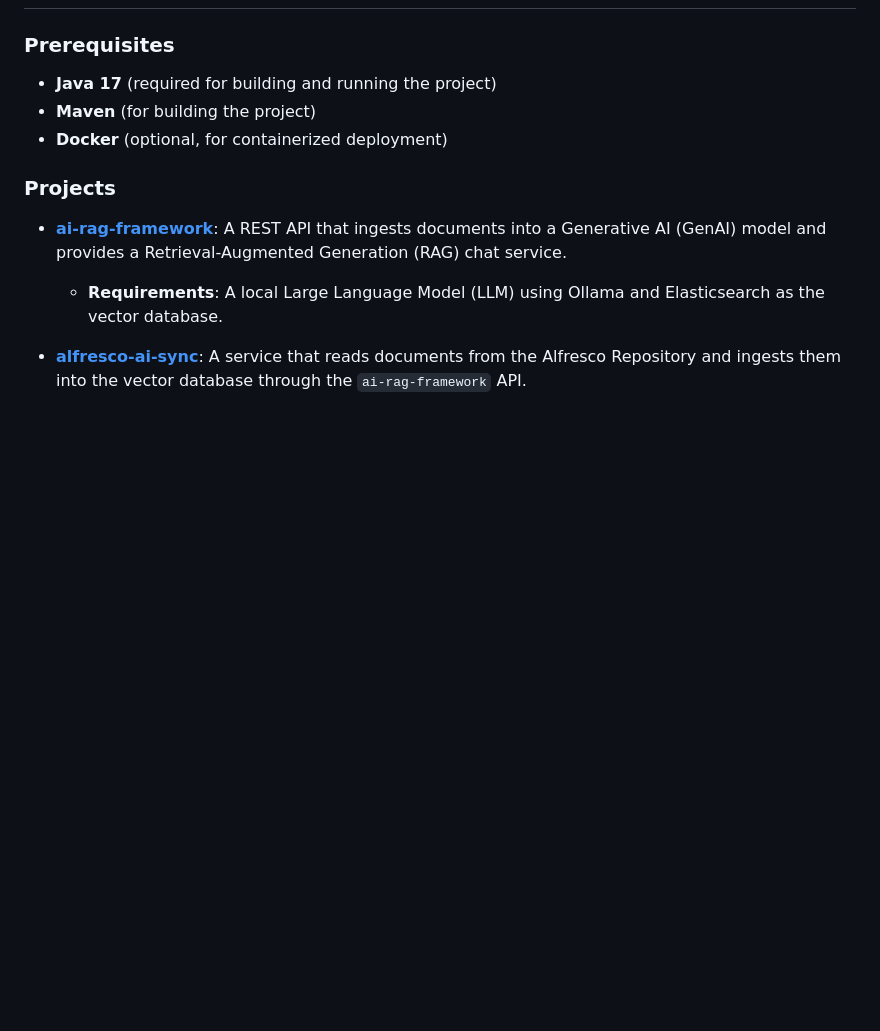
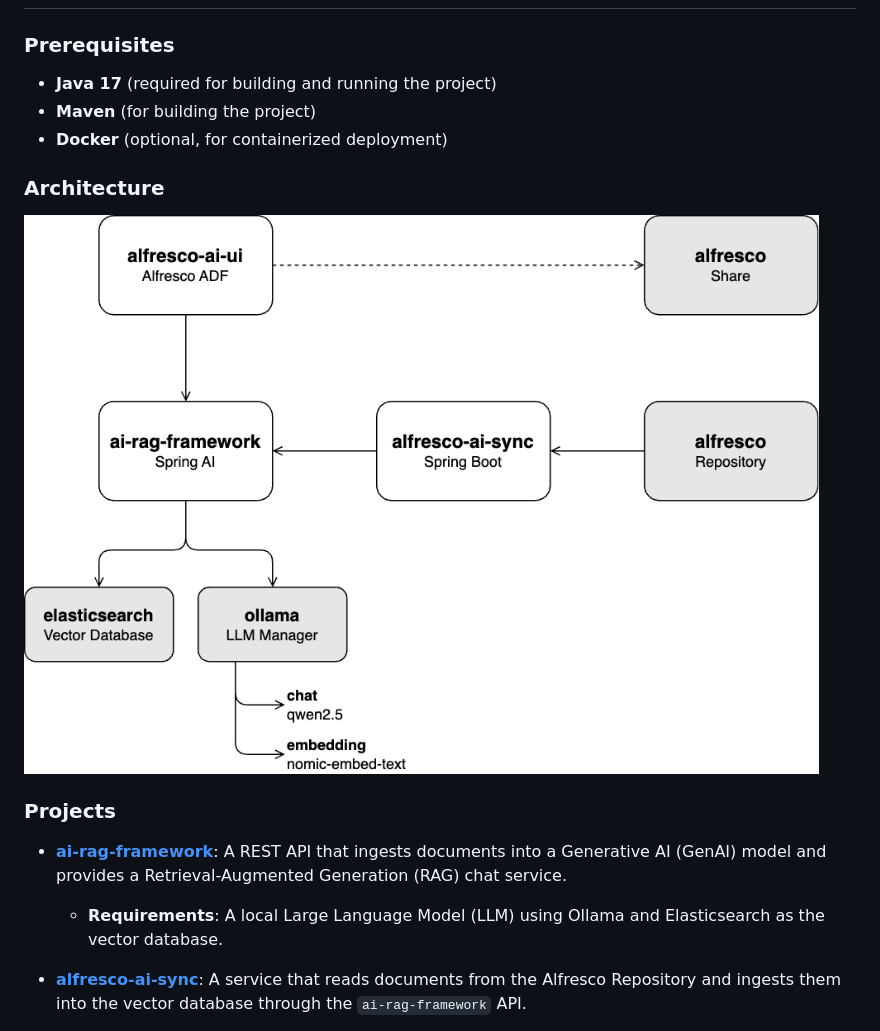
Before and after one commit to aborroy/alfresco-ai-framework, a Markdown page: README.md, the part around the change. Drawn GitHub-style; pictures changed too: docs/alfresco-ai-framework.png (added); blank space fills up the shorter version.

Commit message:
Draft Architecture

```diff
--- a/README.md
+++ b/README.md
@@ -18,6 +18,10 @@ The **Alfresco AI Framework** is a framework designed to integrate AI capabiliti
 - **Maven** (for building the project)
 - **Docker** (optional, for containerized deployment)
 
+### Architecture
+
+![Architecture Diagram](docs/alfresco-ai-framework.png)
+
 ### Projects
 
 * **[ai-rag-framework](ai-rag-framework)**: A REST API that ingests documents into a Generative AI (GenAI) model and provides a Retrieval-Augmented Generation (RAG) chat service.
```
